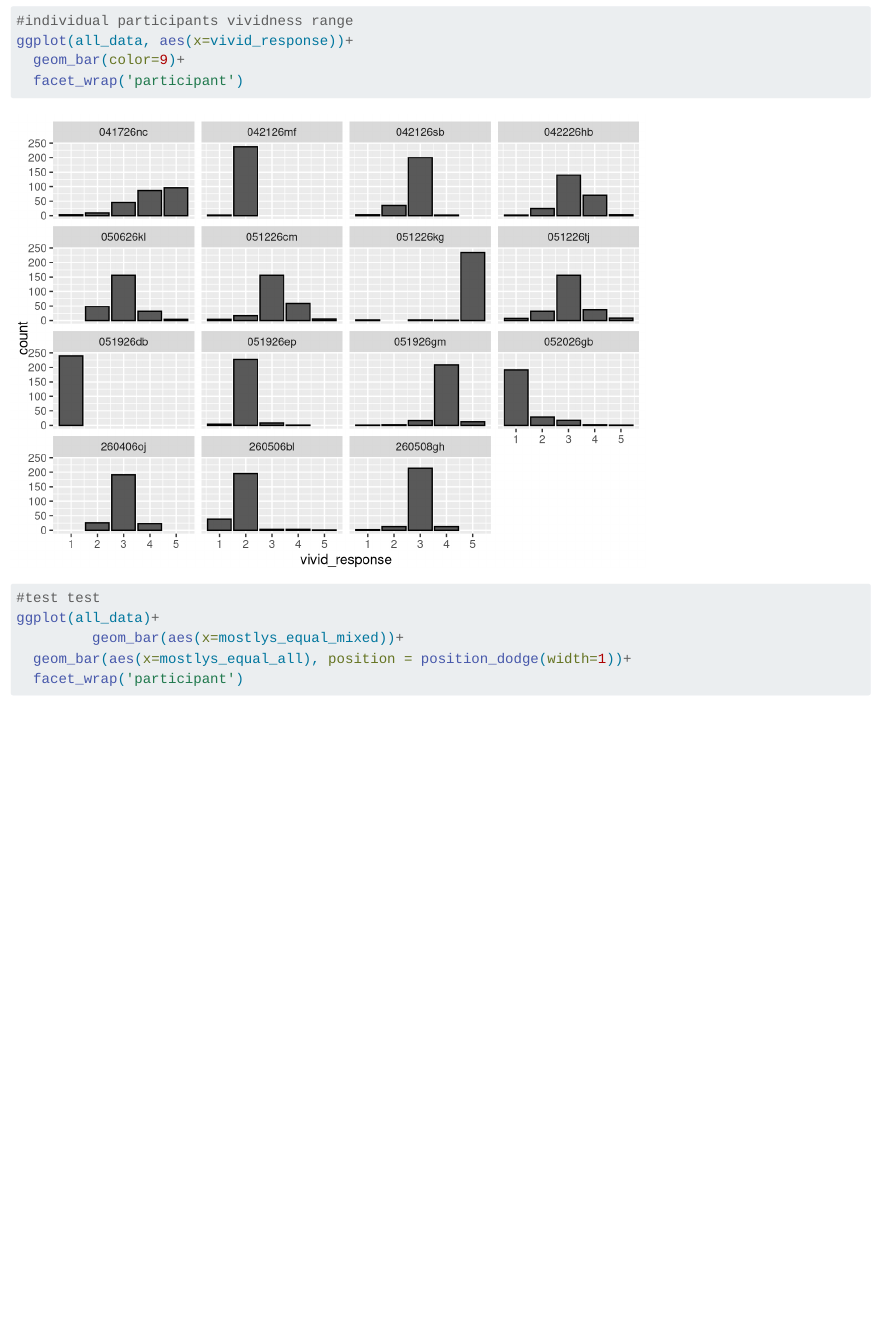
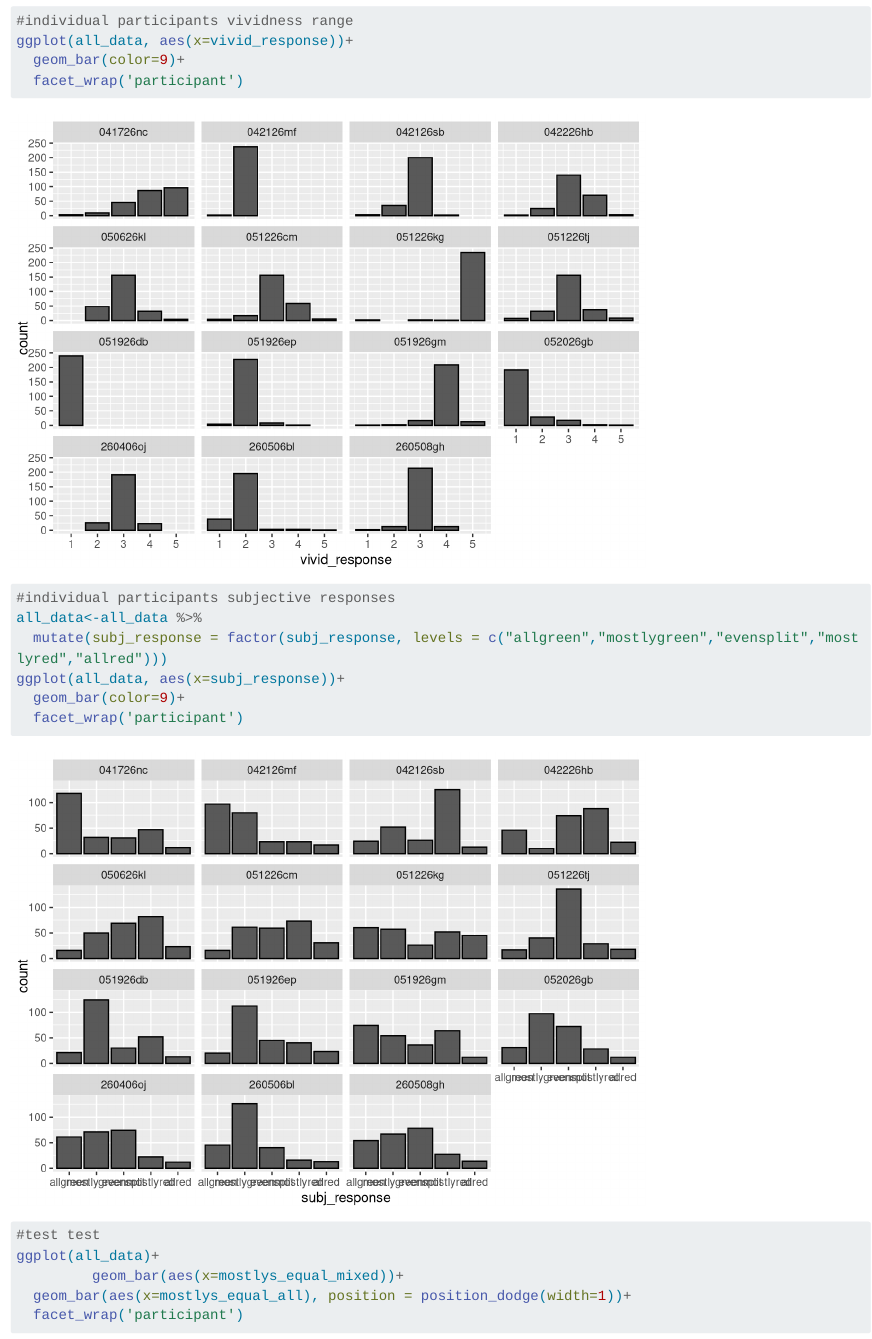
Before and after one commit to ernestinebrannon/ImageryPriming, a Quarto document (scripts/01explore-and-check-assumptions.qmd): the page in a window 1100 px wide, from 5730 px down. Rendered offline with R 4.5, knitr and Pandoc in place of Quarto, with nearby package versions; some code elsewhere in the file could not run offline; long lines of code are wrapped.

Commit message:
subj biases graphs

````diff
--- a/scripts/01explore-and-check-assumptions.qmd
+++ b/scripts/01explore-and-check-assumptions.qmd
@@ -102,6 +102,16 @@ ggplot(all_data, aes(x=vivid_response))+
   geom_bar(color=9)+
   facet_wrap('participant')
 ```
+
+```{r}
+#individual participants subjective responses
+all_data<-all_data %>%
+  mutate(subj_response = factor(subj_response, levels = c("allgreen","mostlygreen","evensplit","mostlyred","allred")))
+ggplot(all_data, aes(x=subj_response))+
+  geom_bar(color=9)+
+  facet_wrap('participant')
+```
+
 
 ```{r}
 #test test
````
